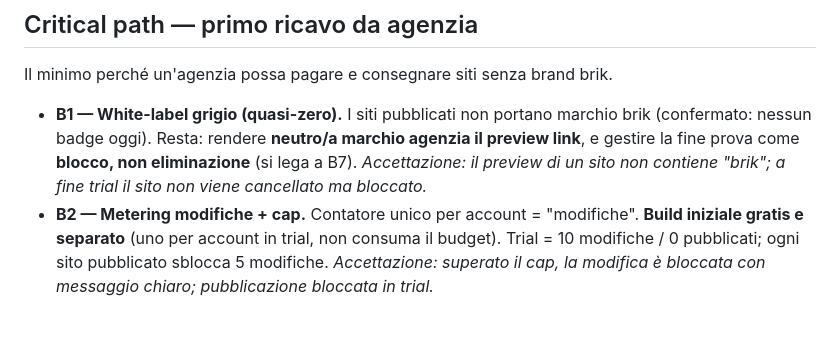
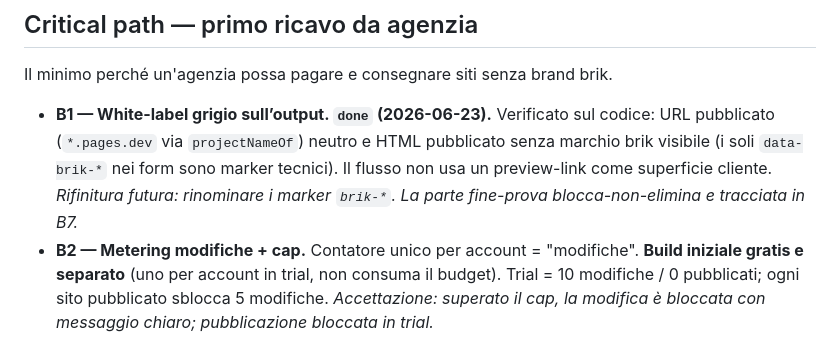
Before and after one commit to alessandrocadoniprojects/brik, a Markdown page: docs/ROADMAP.md, the part around the change. Drawn GitHub-style.

Commit message:
roadmap: B1 white-label done (output gia neutro, verificato)

```diff
--- a/docs/ROADMAP.md
+++ b/docs/ROADMAP.md
@@ -9,7 +9,7 @@
 ## Critical path — primo ricavo da agenzia
 Il minimo perché un'agenzia possa pagare e consegnare siti senza brand brik.
 
-- **B1 — White-label grigio (quasi-zero).** I siti pubblicati non portano marchio brik (confermato: nessun badge oggi). Resta: rendere **neutro/a marchio agenzia il preview link**, e gestire la fine prova come **blocco, non eliminazione** (si lega a B7). *Accettazione: il preview di un sito non contiene "brik"; a fine trial il sito non viene cancellato ma bloccato.*
+- **B1 — White-label grigio sull’output. `done` (2026-06-23).** Verificato sul codice: URL pubblicato (`*.pages.dev` via `projectNameOf`) neutro e HTML pubblicato senza marchio brik visibile (i soli `data-brik-*` nei form sono marker tecnici). Il flusso non usa un preview-link come superficie cliente. *Rifinitura futura: rinominare i marker `brik-*`. La parte fine-prova blocca-non-elimina e tracciata in B7.*
 - **B2 — Metering modifiche + cap.** Contatore unico per account = "modifiche". **Build iniziale gratis e separato** (uno per account in trial, non consuma il budget). Trial = 10 modifiche / 0 pubblicati; ogni sito pubblicato sblocca 5 modifiche. *Accettazione: superato il cap, la modifica è bloccata con messaggio chiaro; pubblicazione bloccata in trial.*
 - **B3 — Billing agenzia (Stripe).** €9/mese per sito pubblicato, fatturato all'agenzia. Stripe è già dipendenza. *Accettazione: pubblicare un sito attiva un addebito ricorrente di €9/mese; dispubblicare lo ferma.*
 
```
